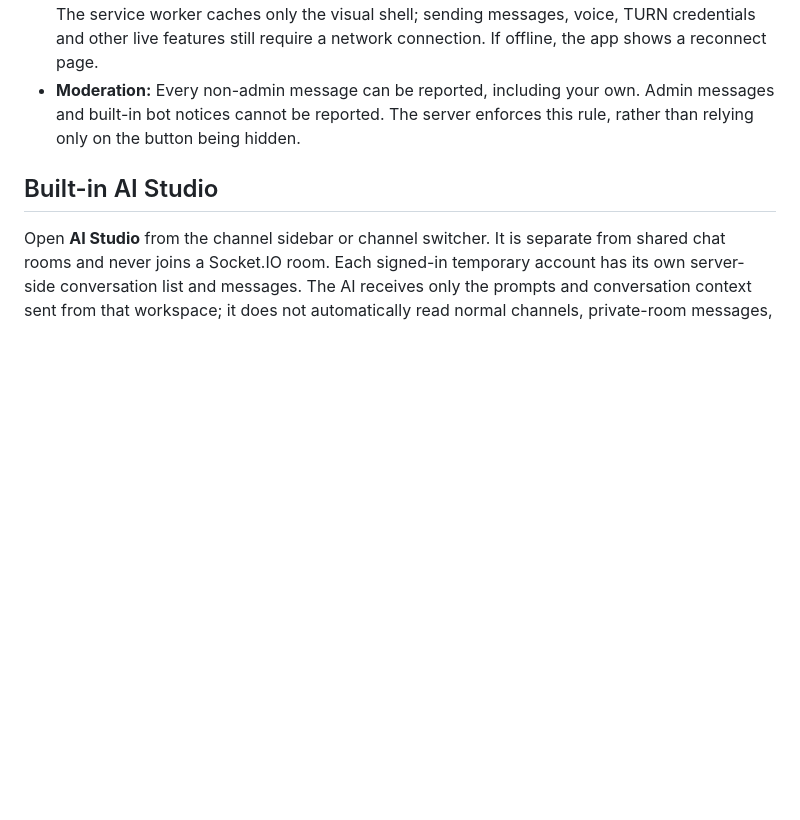
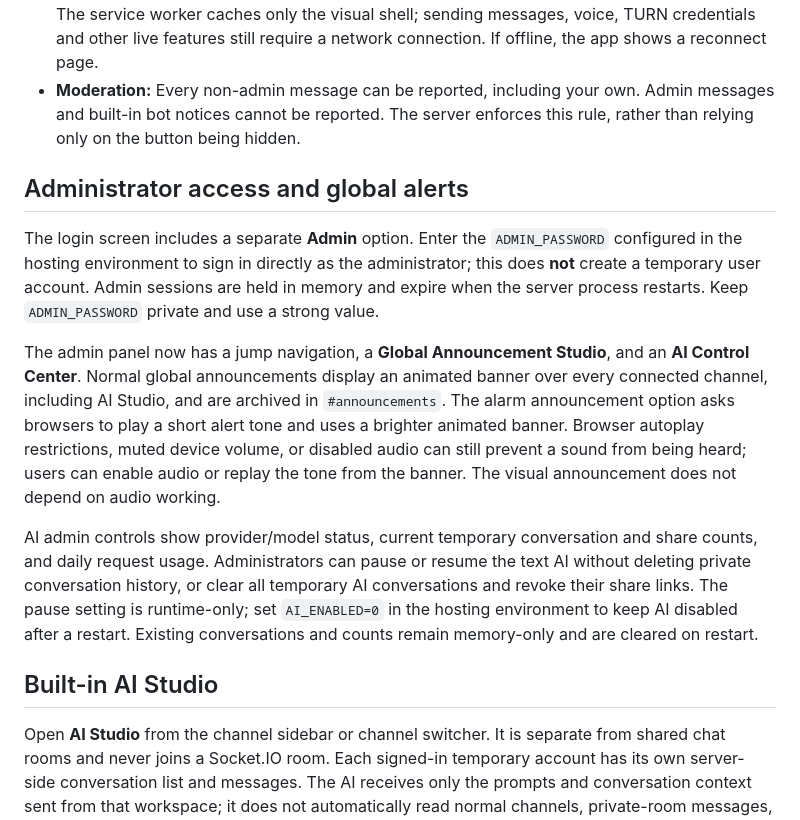
Before and after one commit to DaanV07TM/Server-chat, a Markdown page: README.md, the part around the change. Drawn GitHub-style; blank space fills up the shorter version.

Commit message:
Document direct admin access, global alert sounds, and AI controls

```diff
--- a/README.md
+++ b/README.md
@@ -31,6 +31,14 @@ To use voice, open `#voice`, click **Join voice**, and allow microphone access i
 - **Desktop notifications:** Optional notifications can be enabled explicitly from the status menu. Notifications for private-room text only say that an encrypted message arrived; the decrypted message body is not copied onto the operating system's lock screen.
 - **Installable app:** Compatible browsers can install Server Chat from the browser's install action. The service worker caches only the visual shell; sending messages, voice, TURN credentials and other live features still require a network connection. If offline, the app shows a reconnect page.
 - **Moderation:** Every non-admin message can be reported, including your own. Admin messages and built-in bot notices cannot be reported. The server enforces this rule, rather than relying only on the button being hidden.
+
+## Administrator access and global alerts
+
+The login screen includes a separate **Admin** option. Enter the `ADMIN_PASSWORD` configured in the hosting environment to sign in directly as the administrator; this does **not** create a temporary user account. Admin sessions are held in memory and expire when the server process restarts. Keep `ADMIN_PASSWORD` private and use a strong value.
+
+The admin panel now has a jump navigation, a **Global Announcement Studio**, and an **AI Control Center**. Normal global announcements display an animated banner over every connected channel, including AI Studio, and are archived in `#announcements`. The alarm announcement option asks browsers to play a short alert tone and uses a brighter animated banner. Browser autoplay restrictions, muted device volume, or disabled audio can still prevent a sound from being heard; users can enable audio or replay the tone from the banner. The visual announcement does not depend on audio working.
+
+AI admin controls show provider/model status, current temporary conversation and share counts, and daily request usage. Administrators can pause or resume the text AI without deleting private conversation history, or clear all temporary AI conversations and revoke their share links. The pause setting is runtime-only; set `AI_ENABLED=0` in the hosting environment to keep AI disabled after a restart. Existing conversations and counts remain memory-only and are cleared on restart.
 
 ## Built-in AI Studio
 
```
